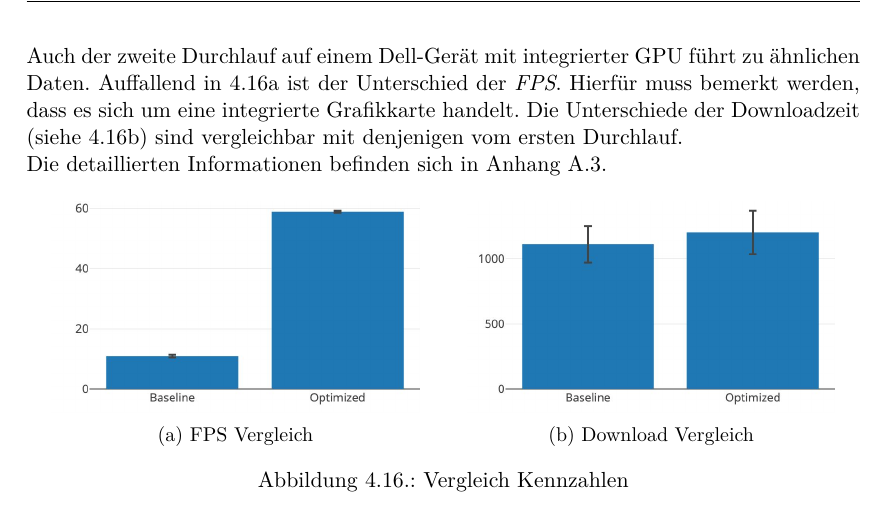
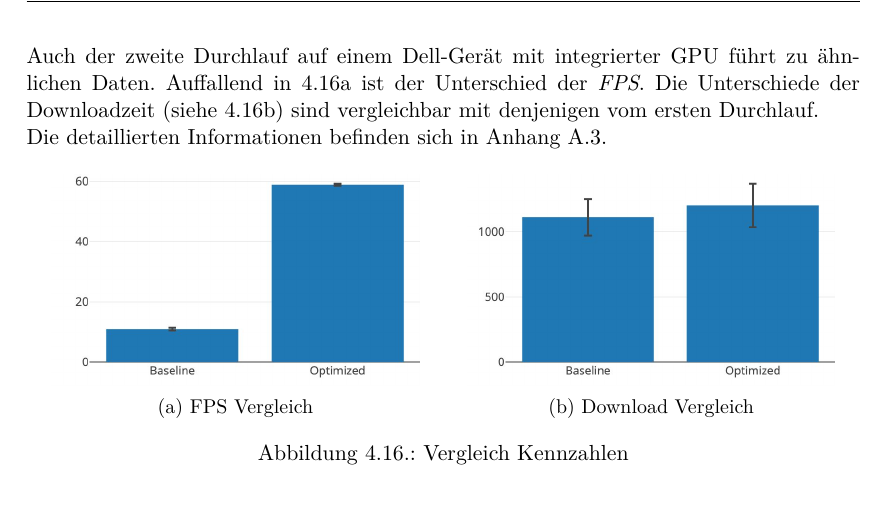
Before and after one commit to kreativwebdesign/lode, a LaTeX document (documentation/report/doc.tex, which reads documentation/report/parts/resultate.tex): part of page 48 of 86, cut so that both start at the same text. Compiled offline with pdfLaTeX; a missing bibliography style is replaced by a similar one.

Commit message:
Rephrase

```diff
--- a/documentation/report/parts/resultate.tex
+++ b/documentation/report/parts/resultate.tex
@@ -413,7 +413,7 @@ Die detaillierten Informationen befinden sich in Anhang \ref{fig:marcbookBenchma
   \label{fig:benchmarkChartMarcbook}
 \end{figure}
 
-Auch der zweite Durchlauf auf einem Dell-Gerät mit integrierter GPU führt zu ähnlichen Daten. Auffallend in \ref{fig:benchmarkFpsChartWindows} ist der Unterschied der \e{FPS}. Hierfür muss bemerkt werden, dass es sich um eine integrierte Grafikkarte handelt. Die Unterschiede der Downloadzeit (siehe \ref{fig:benchmarkDownloadChartWindows}) sind vergleichbar mit denjenigen vom ersten Durchlauf.
+Auch der zweite Durchlauf auf einem Dell-Gerät mit integrierter GPU führt zu ähnlichen Daten. Auffallend in \ref{fig:benchmarkFpsChartWindows} ist der Unterschied der \e{FPS}. Die Unterschiede der Downloadzeit (siehe \ref{fig:benchmarkDownloadChartWindows}) sind vergleichbar mit denjenigen vom ersten Durchlauf.
 
 Die detaillierten Informationen befinden sich in Anhang \ref{fig:windowsBenchmarkRun}.
 
```
